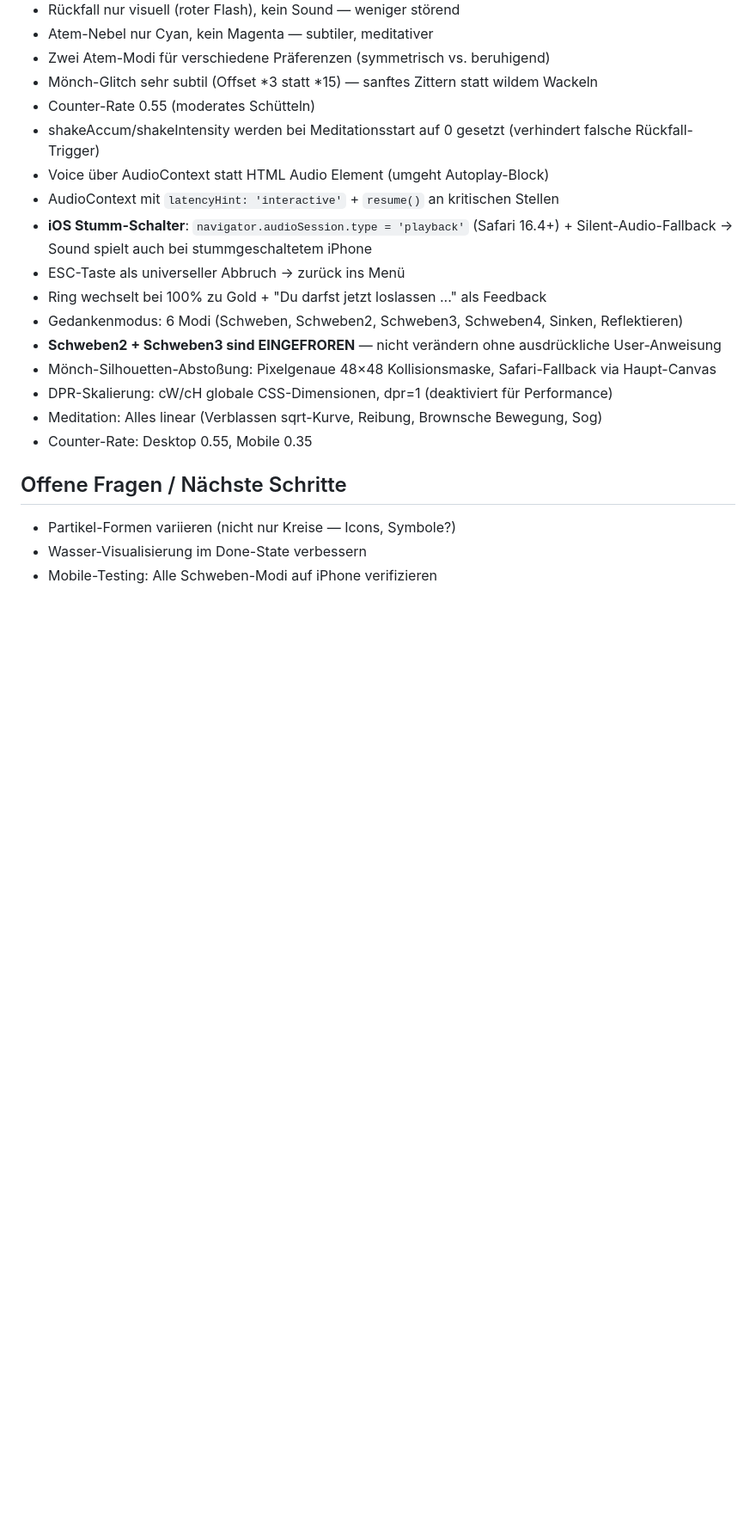
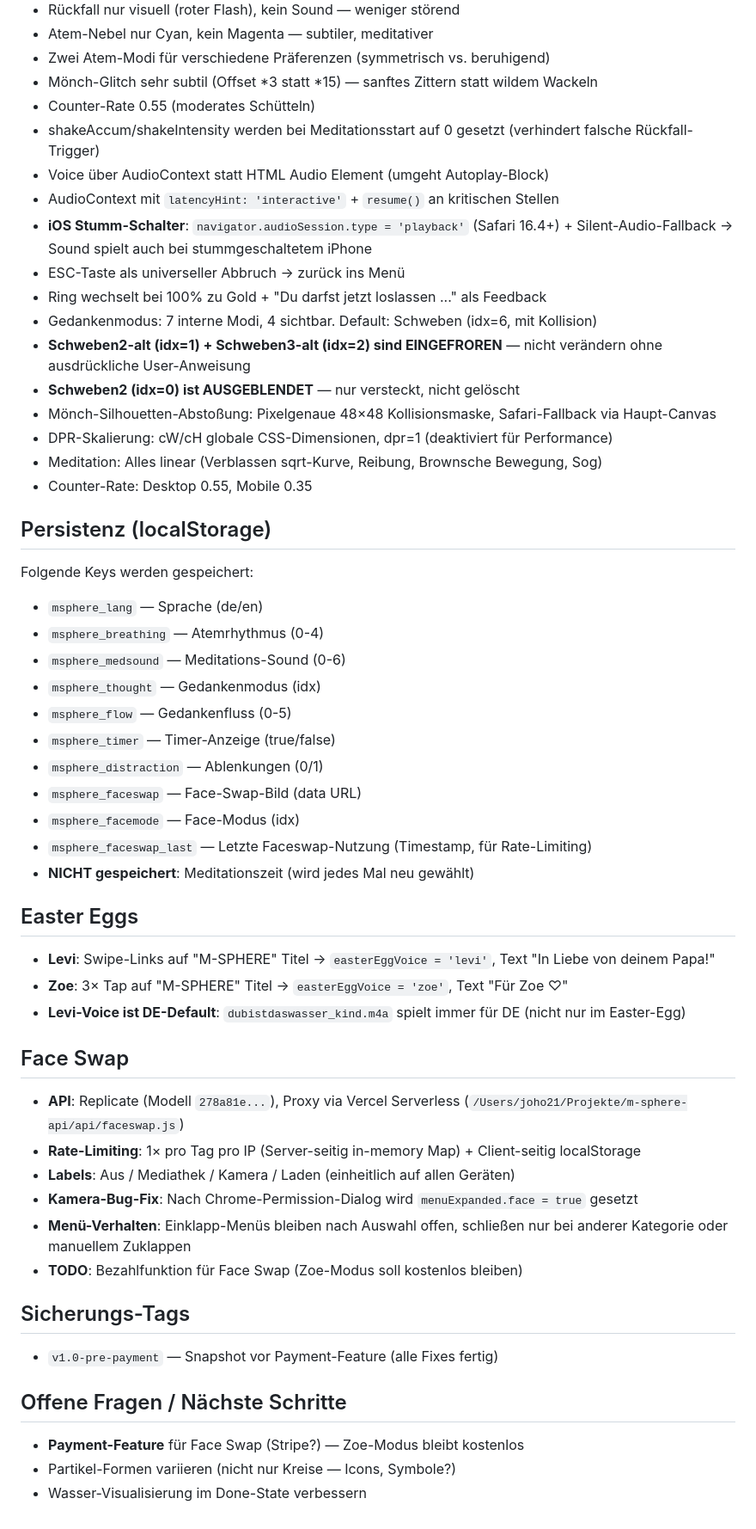
Before and after one commit to s0f4surf3r/m-sphere, a Markdown page: CLAUDE.md, the part around one of its changes. Shown at 86% size. Drawn GitHub-style; blank space fills up the shorter version.

Commit message:
CLAUDE.md aktualisiert: Modi-Umbenennung, localStorage, Easter Eggs, Face Swap, Sicherungs-Tags
Co-Authored-By: Claude Opus 4.6 <noreply@anthropic.com>

```diff
--- a/CLAUDE.md
+++ b/CLAUDE.md
@@ -238,14 +244,45 @@ Inspiriert von Thomas Metzingers Schneekugel-Bild, aber radikal weitergedacht.
 - **iOS Stumm-Schalter**: `navigator.audioSession.type = 'playback'` (Safari 16.4+) + Silent-Audio-Fallback → Sound spielt auch bei stummgeschaltetem iPhone
 - ESC-Taste als universeller Abbruch → zurück ins Menü
 - Ring wechselt bei 100% zu Gold + "Du darfst jetzt loslassen ..." als Feedback
-- Gedankenmodus: 6 Modi (Schweben, Schweben2, Schweben3, Schweben4, Sinken, Reflektieren)
-- **Schweben2 + Schweben3 sind EINGEFROREN** — nicht verändern ohne ausdrückliche User-Anweisung
+- Gedankenmodus: 7 interne Modi, 4 sichtbar. Default: Schweben (idx=6, mit Kollision)
+- **Schweben2-alt (idx=1) + Schweben3-alt (idx=2) sind EINGEFROREN** — nicht verändern ohne ausdrückliche User-Anweisung
+- **Schweben2 (idx=0) ist AUSGEBLENDET** — nur versteckt, nicht gelöscht
 - Mönch-Silhouetten-Abstoßung: Pixelgenaue 48×48 Kollisionsmaske, Safari-Fallback via Haupt-Canvas
 - DPR-Skalierung: cW/cH globale CSS-Dimensionen, dpr=1 (deaktiviert für Performance)
 - Meditation: Alles linear (Verblassen sqrt-Kurve, Reibung, Brownsche Bewegung, Sog)
 - Counter-Rate: Desktop 0.55, Mobile 0.35
 
+## Persistenz (localStorage)
+Folgende Keys werden gespeichert:
+- `msphere_lang` — Sprache (de/en)
+- `msphere_breathing` — Atemrhythmus (0-4)
+- `msphere_medsound` — Meditations-Sound (0-6)
+- `msphere_thought` — Gedankenmodus (idx)
+- `msphere_flow` — Gedankenfluss (0-5)
+- `msphere_timer` — Timer-Anzeige (true/false)
+- `msphere_distraction` — Ablenkungen (0/1)
+- `msphere_faceswap` — Face-Swap-Bild (data URL)
+- `msphere_facemode` — Face-Modus (idx)
+- `msphere_faceswap_last` — Letzte Faceswap-Nutzung (Timestamp, für Rate-Limiting)
+- **NICHT gespeichert**: Meditationszeit (wird jedes Mal neu gewählt)
+
+## Easter Eggs
+- **Levi**: Swipe-Links auf "M-SPHERE" Titel → `easterEggVoice = 'levi'`, Text "In Liebe von deinem Papa!"
+- **Zoe**: 3× Tap auf "M-SPHERE" Titel → `easterEggVoice = 'zoe'`, Text "Für Zoe ♡"
+- **Levi-Voice ist DE-Default**: `dubistdaswasser_kind.m4a` spielt immer für DE (nicht nur im Easter-Egg)
+
+## Face Swap
+- **API**: Replicate (Modell `278a81e...`), Proxy via Vercel Serverless (`/Users/joho21/Projekte/m-sphere-api/api/faceswap.js`)
+- **Rate-Limiting**: 1× pro Tag pro IP (Server-seitig in-memory Map) + Client-seitig localStorage
+- **Labels**: Aus / Mediathek / Kamera / Laden (einheitlich auf allen Geräten)
+- **Kamera-Bug-Fix**: Nach Chrome-Permission-Dialog wird `menuExpanded.face = true` gesetzt
+- **Menü-Verhalten**: Einklapp-Menüs bleiben nach Auswahl offen, schließen nur bei anderer Kategorie oder manuellem Zuklappen
+- **TODO**: Bezahlfunktion für Face Swap (Zoe-Modus soll kostenlos bleiben)
+
+## Sicherungs-Tags
+- `v1.0-pre-payment` — Snapshot vor Payment-Feature (alle Fixes fertig)
+
 ## Offene Fragen / Nächste Schritte
+- **Payment-Feature** für Face Swap (Stripe?) — Zoe-Modus bleibt kostenlos
 - Partikel-Formen variieren (nicht nur Kreise — Icons, Symbole?)
 - Wasser-Visualisierung im Done-State verbessern
-- Mobile-Testing: Alle Schweben-Modi auf iPhone verifizieren
```
Also changed, not shown: other parts of CLAUDE.md (+22 -16 lines).
